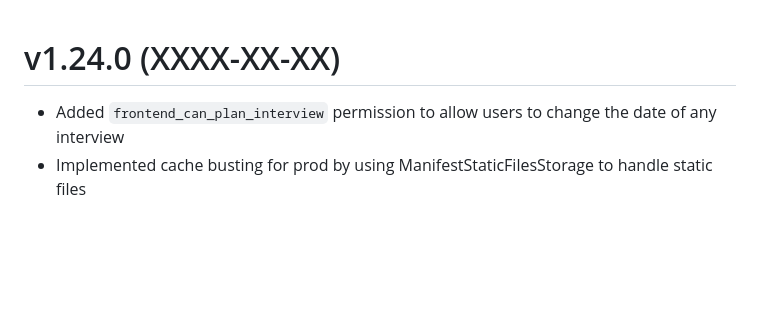
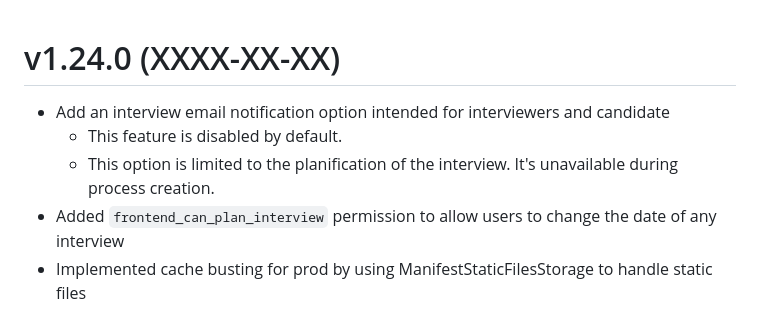
Before and after one commit to enioka-Haute-Couture/pyoupyou, a Markdown page: CHANGELOG.md, the part around the change. Drawn GitHub-style; blank space fills up the shorter version.

```diff
--- a/CHANGELOG.md
+++ b/CHANGELOG.md
@@ -1,4 +1,7 @@
 # v1.24.0 (XXXX-XX-XX)
+- Add an interview email notification option intended for interviewers and candidate
+  - This feature is disabled by default.
+  - This option is limited to the planification of the interview. It's unavailable during process creation.
 - Added `frontend_can_plan_interview` permission to allow users to change the date of any interview
 - Implemented cache busting for prod by using ManifestStaticFilesStorage to handle static files
 - Changed pivotable and js/css dependencies to static loading instead of cdn
```
